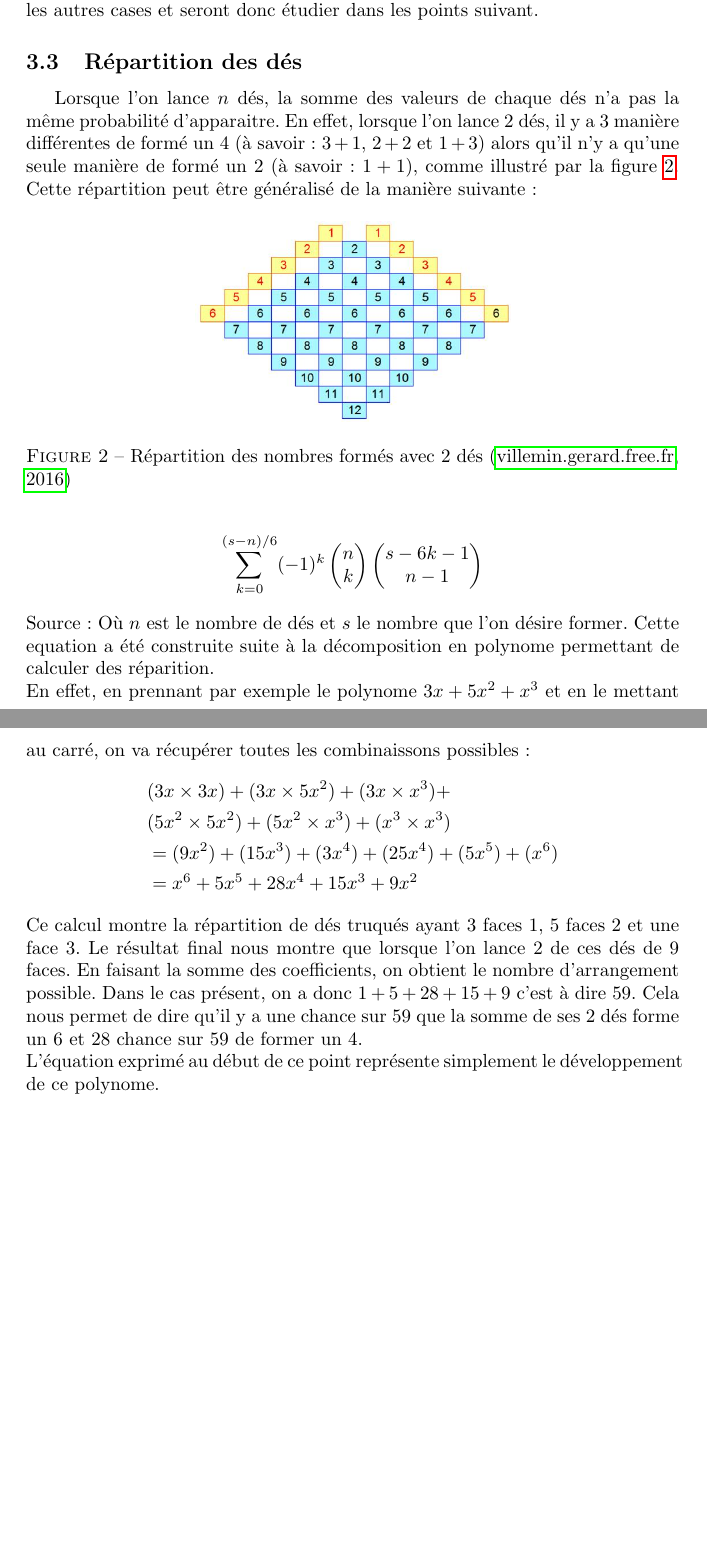
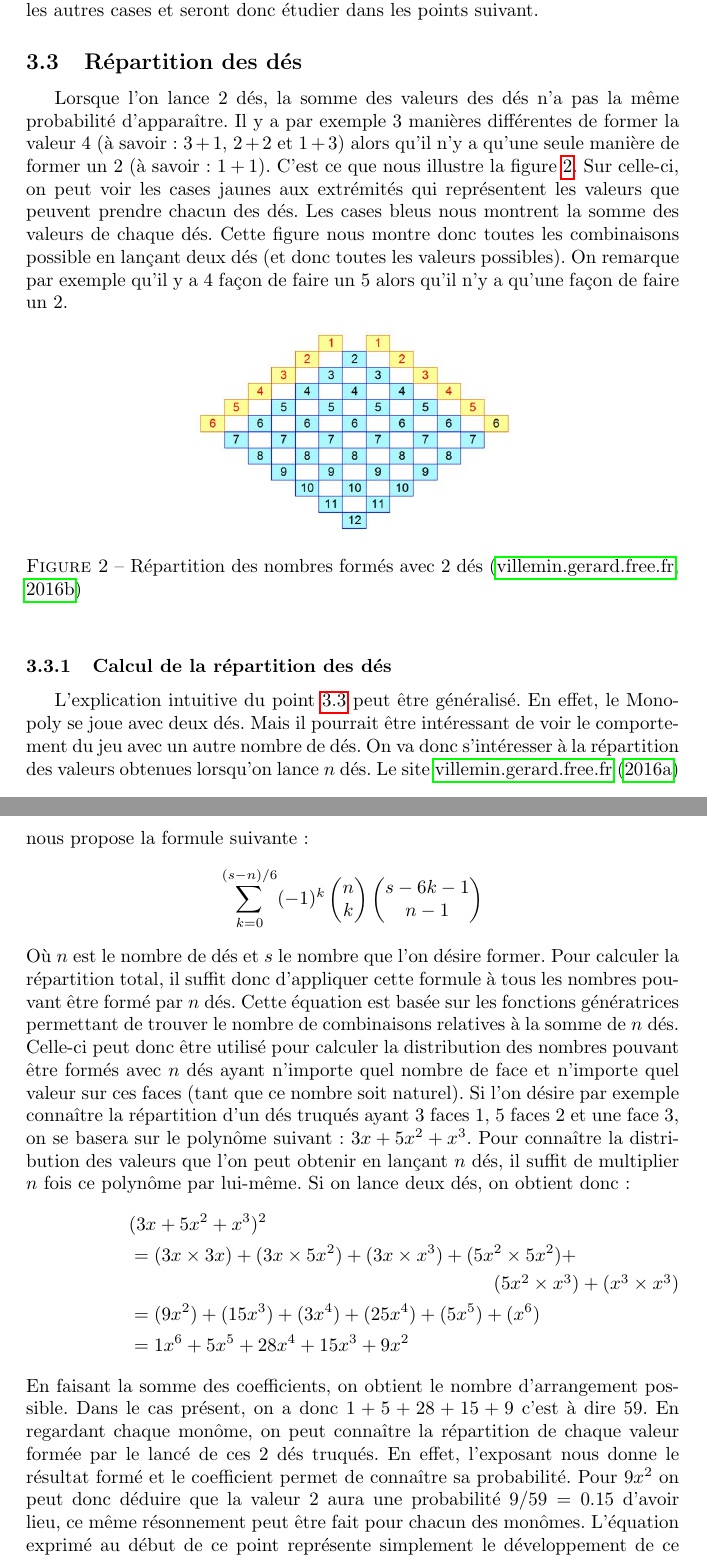
Before and after one commit to detobel36/Monopoly, a LaTeX paper (Rapport/Rapport.tex, which reads Rapport/Rapport.bib): two parts of pages 11 and 12 of 16, joined at a grey line, cut so that both start at the same text, the shorter picture padded with empty space. Compiled offline with pdfLaTeX; a LaTeX package or settings file that is missing is left out.

Commit message:
:white_check_mark:  Fin de la relecture du point 3.3

```diff
--- a/Rapport/Rapport.bib
+++ b/Rapport/Rapport.bib
@@ -12,6 +12,14 @@
   year = 2016,
   url = {http://villemin.gerard.free.fr/Wwwgvmm/Probabil/DesProba.htm},
   urldate = {2017-04-04}
+}
+
+@online{FORMULE_Des,
+  author = {villemin.gerard.free.fr},
+  title = {Algèbre - identités},
+  year = 2016,
+  url = {http://villemin.gerard.free.fr/Wwwgvmm/Identite/Identxx2.htm},
+  urldate = {2017-04-30}
 }
 
 @unpublished{COURS,
--- a/Rapport/Rapport.tex
+++ b/Rapport/Rapport.tex
@@ -537,43 +537,64 @@ rdetobel@ulb.ac.be}
 
   \subsection{Répartition des dés}
     \label{repart_des}
-    Lorsque l'on lance $n$ dés, la somme des valeurs de chaque dés n'a pas la même probabilité
-    d'apparaitre.  En effet, lorsque l'on lance 2 dés, il y a 3 manière différentes de formé
-    un 4 (à savoir: $3+1$, $2+2$ et $1+3$) alors qu'il n'y a qu'une seule manière de formé un
-    2 (à savoir: $1+1$), comme illustré par la figure \ref{tableau_repartition_des}.
+    Lorsque l'on lance 2 dés, la somme des valeurs des dés n'a pas la même probabilité
+    d'apparaître.  Il y a par exemple 3 manières différentes de former la valeur 4 (à
+    savoir: $3+1$, $2+2$ et $1+3$) alors qu'il n'y a qu'une seule manière de former
+    un 2 (à savoir: $1+1$).
+    C'est ce que nous illustre la figure \ref{tableau_repartition_des}.  Sur celle-ci,
+    on peut voir les cases jaunes aux extrémités qui représentent les valeurs que
+    peuvent prendre chacun des dés.  Les cases bleus nous montrent la somme des valeurs
+    de chaque dés.  Cette figure nous montre donc toutes les combinaisons possible en
+    lançant deux dés (et donc toutes les valeurs possibles).  On remarque par exemple
+    qu'il y a 4 façon de faire un $5$ alors qu'il n'y a qu'une façon de faire un $2$.
     \begin{figure}[h]
       \centering
       \includegraphics[scale=0.4]{./Images/RepartitionDes.jpg}
 	\caption{Répartition des nombres formés avec 2 dés \citep{IMG_Des}}
       \label{tableau_repartition_des}
     \end{figure}
-    Cette répartition peut être généralisé de la manière suivante:
-    $$\sum\limits_{k=0}^{(s-n)/6} (-1)^k \begin{pmatrix}n \\ k\end{pmatrix}
-      \begin{pmatrix}s-6k-1 \\n-1\end{pmatrix}$$
-    Source: %\url{http://villemin.gerard.free.fr/Wwwgvmm/Identite/Identxx2.htm\#formule}\\
-    Où $n$ est le nombre de dés et $s$ le nombre que l'on désire former.  Cette equation
-    a été construite suite à la décomposition en polynome permettant de calculer des
-    réparition.\\
-    En effet, en prennant par exemple le polynome $3x + 5x^2 + x^3$ et en le mettant au
-    carré, on va récupérer toutes les combinaissons possibles:
-    \begin{align*}
-     &(3x \times 3x) + (3x \times 5x^2) + (3x \times x^3) +\\
-     &(5x^2 \times 5x^2) + (5x^2 \times x^3) + (x^3 \times x^3)\\
-     &= (9x^2) + (15x^3) + (3x^4) + (25x^4) + (5x^5) + (x^6)\\
-     &= x^6 + 5x^5 + 28x^4 + 15x^3 + 9x^2
-    \end{align*}
-    Ce calcul montre la répartition de dés truqués ayant 3 faces 1, 5 faces 2 et une face 3.
-    Le résultat final nous montre que lorsque l'on lance 2 de ces dés de 9 faces. En faisant
-    la somme des coefficients, on obtient le nombre d'arrangement possible.  Dans le cas
-    présent, on a donc $1 + 5 + 28 + 15 + 9$ c'est à dire $59$.  Cela nous permet de dire
-    qu'il y a une chance sur 59 que la somme de ses 2 dés forme un 6 et 28 chance sur 59
-    de former un 4.\\
-    L'équation exprimé au début de ce point représente simplement le développement de
-    ce polynome.
-    % TODO Robin (remarque)
-%     Le raisonnement sur les polynômes est assez clair, mais l'explication est un peu confuse :
-%     l'idée est d'utiliser les fonctions génératrices afin de trouver le nombre de combinaisons relatives à la somem des dés.
-%     « Le résultat final nous montre que lorsque l’on lance 2 de ces dés de 9 faces. » La phrase n'est pas complète. ;)
+
+    \subsubsection{Calcul de la répartition des dés}
+      L'explication intuitive du point \ref{repart_des} peut être généralisé.
+      En effet, le Monopoly se joue avec deux dés.  Mais il pourrait être
+      intéressant de voir le comportement du jeu avec un autre nombre de dés.
+      On va donc s'intéresser à la répartition des valeurs obtenues lorsqu'on
+      lance $n$ dés.  Le site \cite{FORMULE_Des} nous propose la formule
+      suivante:
+      $$\sum\limits_{k=0}^{(s-n)/6} (-1)^k \begin{pmatrix}n \\ k\end{pmatrix}
+	\begin{pmatrix}s-6k-1 \\n-1\end{pmatrix}$$
+      Où $n$ est le nombre de dés et $s$ le nombre que l'on désire former.
+      Pour calculer la répartition total, il suffit donc d'appliquer cette
+      formule à tous les nombres pouvant être formé par $n$ dés.
+      Cette équation est basée sur les fonctions génératrices permettant de
+      trouver le nombre de combinaisons relatives à la somme de $n$ dés.
+      Celle-ci peut donc être utilisé pour calculer la distribution
+      des nombres pouvant être formés avec $n$ dés ayant n'importe quel
+      nombre de face et n'importe quel valeur sur ces faces (tant que ce
+      nombre soit naturel).
+      Si l'on désire par exemple connaître la répartition d'un dés truqués
+      ayant 3 faces $1$, 5 faces $2$ et une face $3$, on se basera sur le
+      polynôme suivant: $3x + 5x^2 + x^3$.  Pour connaître la distribution
+      des valeurs que l'on peut obtenir en lançant $n$ dés, il suffit de
+      multiplier $n$ fois ce polynôme par lui-même.  Si on lance deux dés,
+      on obtient donc:
+      \begin{align*}
+      &(3x + 5x^2 + x^3)^2\\
+      &= (3x \times 3x) + (3x \times 5x^2) + (3x \times x^3) + (5x^2 \times 5x^2) + \\
+      \tag*{$(5x^2 \times x^3) + (x^3 \times x^3)$}\\
+      &= (9x^2) + (15x^3) + (3x^4) + (25x^4) + (5x^5) + (x^6)\\
+      &= 1 x^6 + 5x^5 + 28x^4 + 15x^3 + 9x^2
+      \end{align*}
+      En faisant la somme des coefficients, on obtient le nombre d'arrangement
+      possible.  Dans le cas présent, on a donc $1 + 5 + 28 + 15 + 9$ c'est à
+      dire $59$.  En regardant chaque monôme, on peut connaître la répartition
+      de chaque valeur formée par le lancé de ces 2 dés truqués.  En effet,
+      l'exposant nous donne le résultat formé et le coefficient permet de
+      connaître sa probabilité.  Pour $9 x^2$ on peut donc déduire que la
+      valeur $2$ aura une probabilité $9/59 = 0.15$ d'avoir lieu, ce même
+      résonnement peut être fait pour chacun des monômes.
+      L'équation exprimé au début de ce point représente simplement le
+      développement de ce polynôme.
 
   \subsection{Faire un double}
     % TODO un nombre indéfinit de dés... toujours un double où tous les dés les mêmes ?
```
Also changed, not shown: Rapport/Rapport.pdf.
